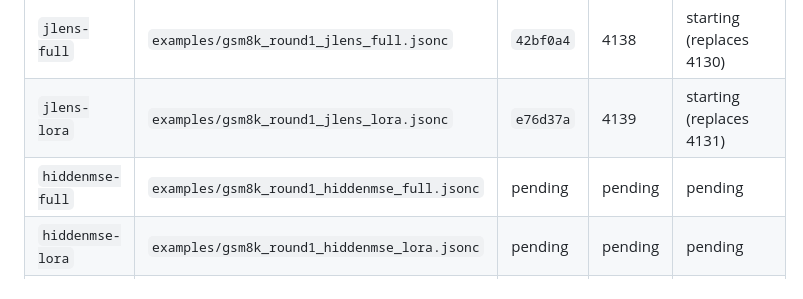
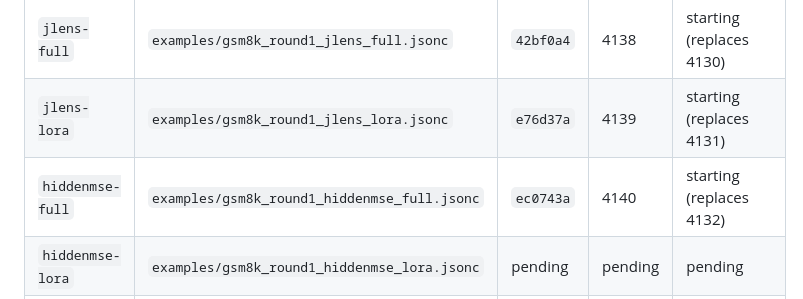
Before and after one commit to Duanyll/opdlens, a Markdown page: docs/experiments/bcde-round1.md, the part around the change. Rendered like a GitHub page.

Commit message:
Record hiddenmse full launch

```diff
--- a/docs/experiments/bcde-round1.md
+++ b/docs/experiments/bcde-round1.md
@@ -43,7 +43,7 @@ The same commit is also stored in the Slurm job comment.
 | `logitlens-lora` | `examples/gsm8k_round1_logitlens_lora.jsonc` | `3079c15` | 4137 | starting (replaces 4129) |
 | `jlens-full` | `examples/gsm8k_round1_jlens_full.jsonc` | `42bf0a4` | 4138 | starting (replaces 4130) |
 | `jlens-lora` | `examples/gsm8k_round1_jlens_lora.jsonc` | `e76d37a` | 4139 | starting (replaces 4131) |
-| `hiddenmse-full` | `examples/gsm8k_round1_hiddenmse_full.jsonc` | pending | pending | pending |
+| `hiddenmse-full` | `examples/gsm8k_round1_hiddenmse_full.jsonc` | `ec0743a` | 4140 | starting (replaces 4132) |
 | `hiddenmse-lora` | `examples/gsm8k_round1_hiddenmse_lora.jsonc` | pending | pending | pending |
 | `symjlens-full` | `examples/gsm8k_round1_symjlens_full.jsonc` | pending | pending | artifact dependency |
 | `symjlens-lora` | `examples/gsm8k_round1_symjlens_lora.jsonc` | pending | pending | artifact dependency |
```
